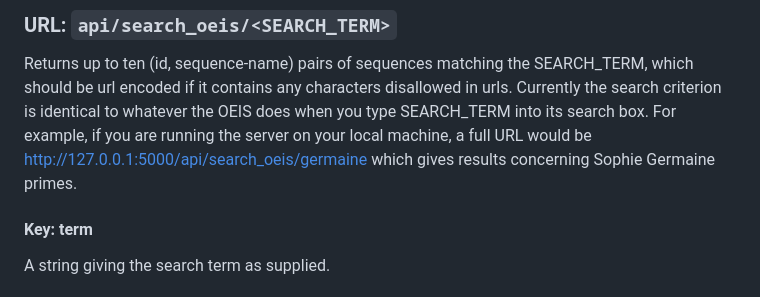
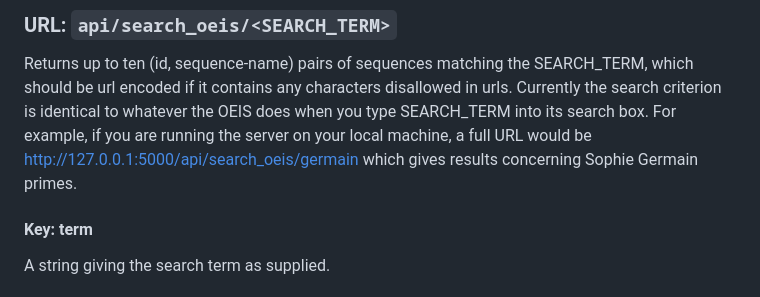
Before and after one commit to numberscope/backscope, a Markdown page: doc/api_endpoints.md, the part around the change. Rendered like a GitHub page.

Commit message:
doc: Correct spelling of Germain.

```diff
--- a/doc/api_endpoints.md
+++ b/doc/api_endpoints.md
@@ -134,8 +134,8 @@ SEARCH_TERM, which should be url encoded if it contains any characters
 disallowed in urls. Currently the search criterion is identical to whatever
 the OEIS does when you type SEARCH_TERM into its search box. For example,
 if you are running the server on your local machine, a full URL would be
-http://127.0.0.1:5000/api/search_oeis/germaine which gives results concerning
-Sophie Germaine primes.
+http://127.0.0.1:5000/api/search_oeis/germain which gives results concerning
+Sophie Germain primes.
 
 #### Key: term
 
```
